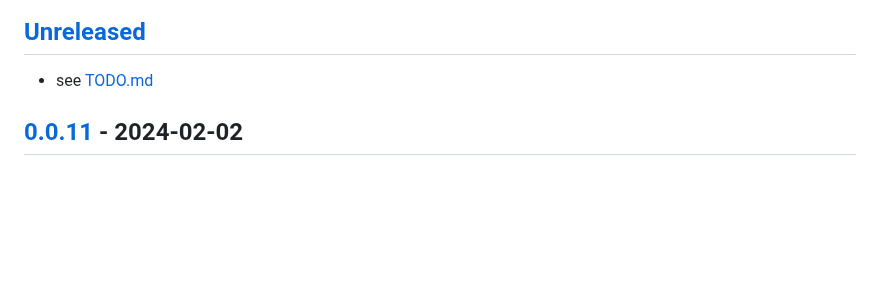
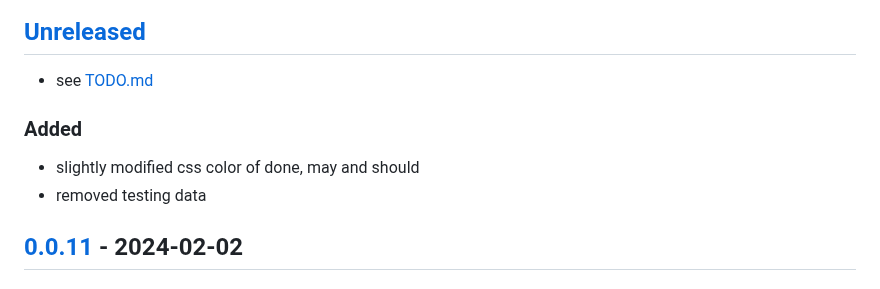
Before and after one commit to uroflavin/roadmap, a Markdown page: CHANGELOG.md, the part around the change. Rendered like a GitHub page; blank space fills up the shorter version.

Commit message:
Documentation

```diff
--- a/CHANGELOG.md
+++ b/CHANGELOG.md
@@ -7,6 +7,9 @@ and this project adheres to [Semantic Versioning](https://semver.org/spec/v2.0.0
 
 ## [Unreleased]
 -  see [TODO.md](TODO.md)
+### Added
+- slightly modified css color of done, may and should
+- removed testing data
 
 ## [0.0.11] - 2024-02-02
 ### Added
```
